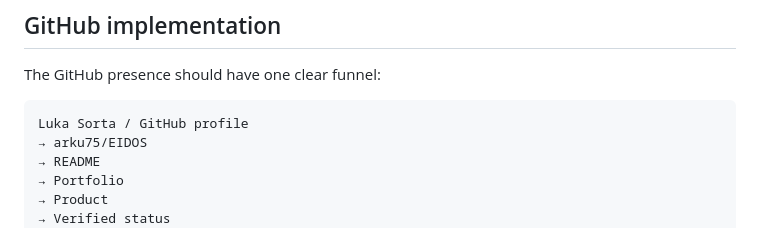
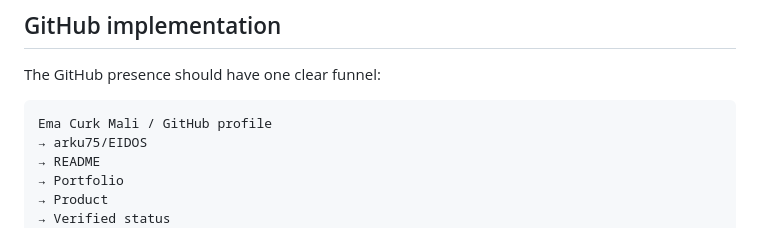
Before and after one commit to arku75/EIDOS, a Markdown page: docs/PRODUCT.md, the part around the change. Drawn GitHub-style.

Commit message:
docs: update public profile name to Ema Curk Mali

````diff
--- a/docs/PRODUCT.md
+++ b/docs/PRODUCT.md
@@ -186,7 +186,7 @@ The moat is **not** the public source code alone.
 The GitHub presence should have one clear funnel:
 
 ```text
-Luka Sorta / GitHub profile
+Ema Curk Mali / GitHub profile
 → arku75/EIDOS
 → README
 → Portfolio
````
